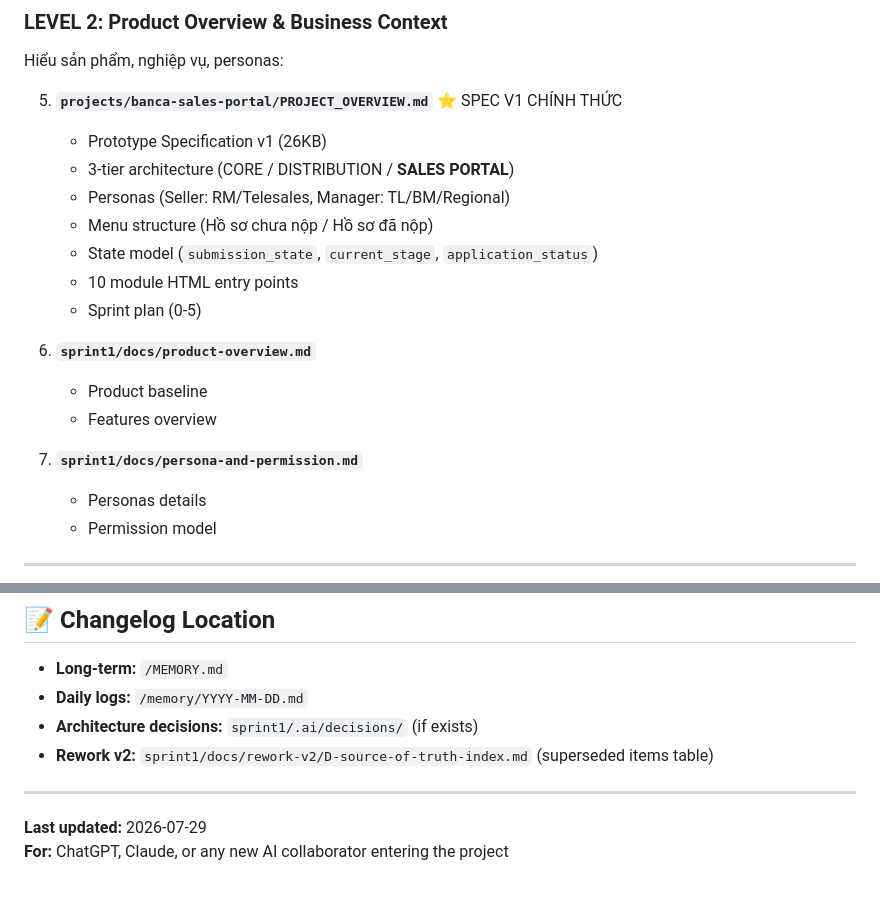
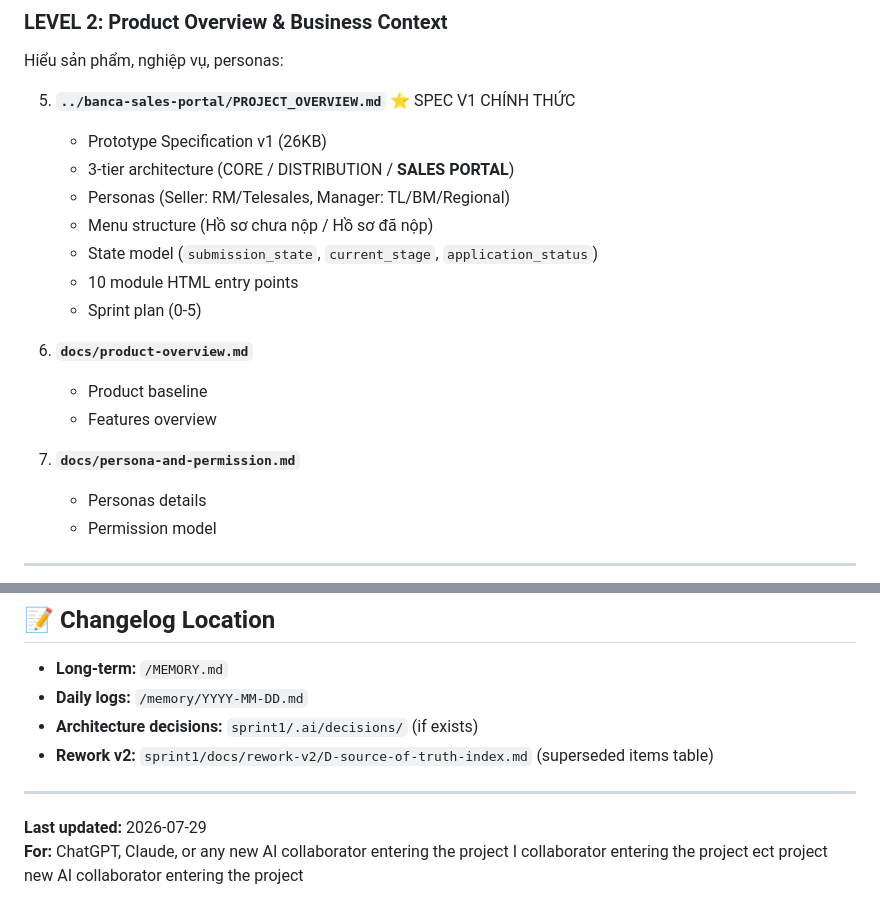
Before and after one commit to daitnt003-star/banca-sales-portal-prototype, a Markdown page: ESSENTIAL-READING.md, 2 parts joined by grey strips. Drawn GitHub-style.

Commit message:
docs: Update ESSENTIAL-READING.md paths to workspace-context/

```diff
--- a/ESSENTIAL-READING.md
+++ b/ESSENTIAL-READING.md
@@ -38,7 +38,7 @@ Hiểu môi trường làm việc, bài học đã trải qua, và triết lý:
 
 Hiểu sản phẩm, nghiệp vụ, personas:
 
-5. **`projects/banca-sales-portal/PROJECT_OVERVIEW.md`** ⭐ SPEC V1 CHÍNH THỨC
+5. **`../banca-sales-portal/PROJECT_OVERVIEW.md`** ⭐ SPEC V1 CHÍNH THỨC
    - Prototype Specification v1 (26KB)
    - 3-tier architecture (CORE / DISTRIBUTION / **SALES PORTAL**)
    - Personas (Seller: RM/Telesales, Manager: TL/BM/Regional)
@@ -47,11 +47,11 @@ Hiểu sản phẩm, nghiệp vụ, personas:
    - 10 module HTML entry points
    - Sprint plan (0-5)
 
-6. **`sprint1/docs/product-overview.md`**
+6. **`docs/product-overview.md`**
    - Product baseline
    - Features overview
 
-7. **`sprint1/docs/persona-and-permission.md`**
+7. **`docs/persona-and-permission.md`**
    - Personas details
    - Permission model
 
@@ -219,3 +219,7 @@ Workflow, routing, governance:
 
 **Last updated:** 2026-07-29
 **For:** ChatGPT, Claude, or any new AI collaborator entering the project
+I collaborator entering the project
+ect
+project
+ new AI collaborator entering the project
```
